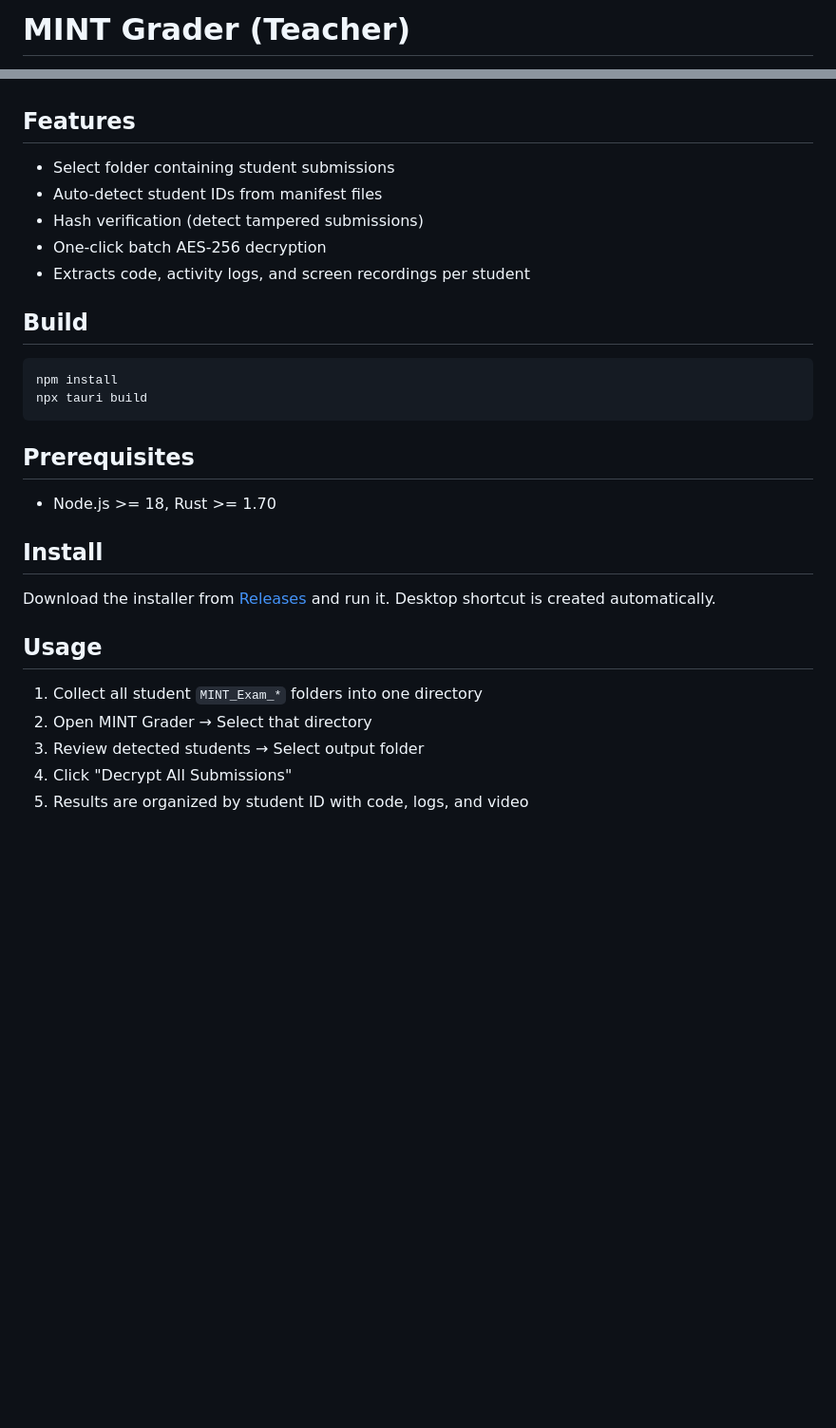
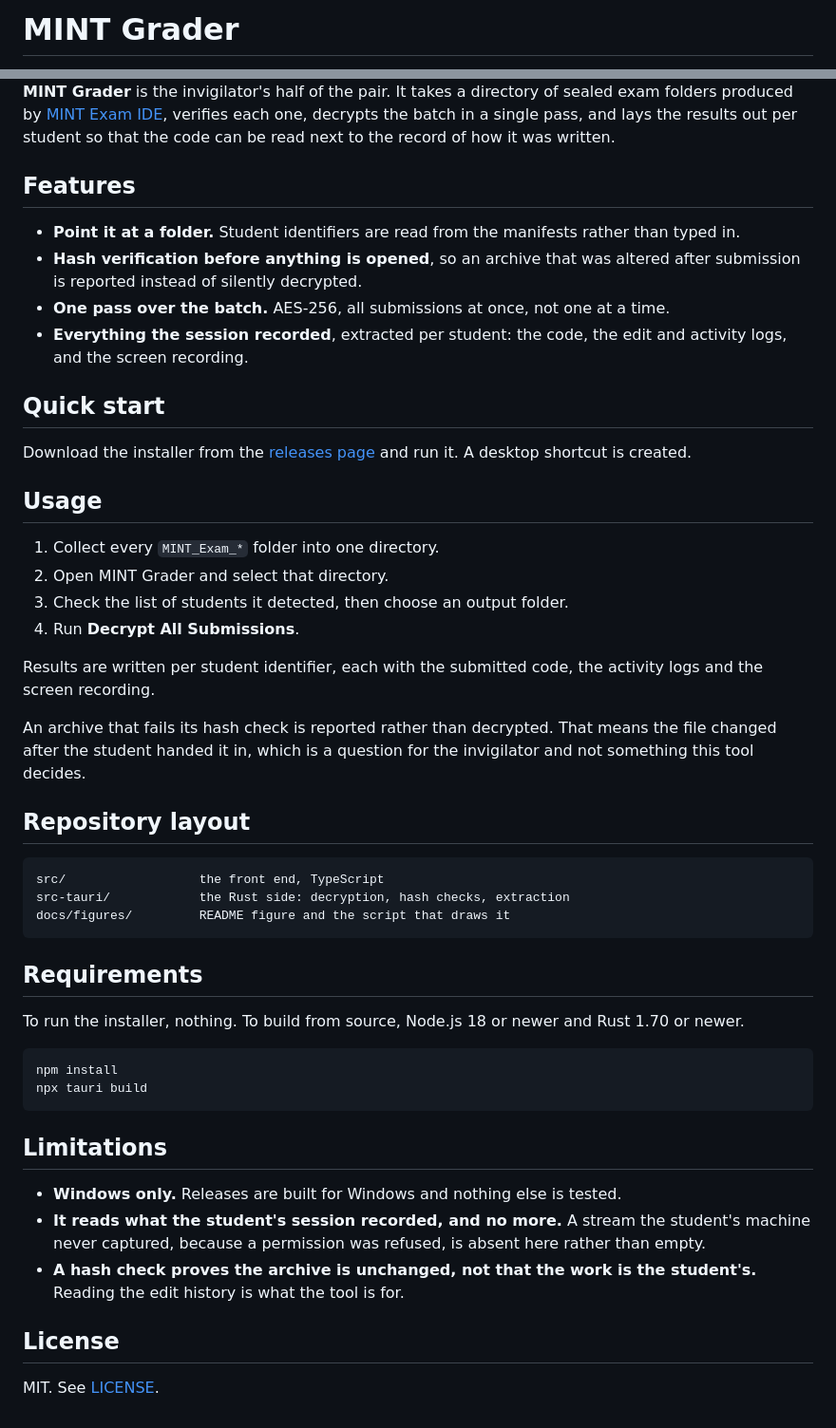
Before and after one commit to blueion0612/Mint_IDE_Teacher, a Markdown page: README.md, 2 parts joined by grey strips. Shown: that part at 95% size. Rendered like a GitHub page; blank space fills up the shorter version.

Commit message:
Rebuild the README to the standard and add the MIT licence
The repository had no LICENSE and package.json declared none. No source
file is modified.

````diff
--- a/README.md
+++ b/README.md
@@ -1,2 +1,2 @@
-# MINT Grader (Teacher)
+# MINT Grader
 
@@ -4,31 +17,66 @@ Batch decrypt and review student exam submissions from MINT Exam IDE.
+**MINT Grader** is the invigilator's half of the pair. It takes a directory of sealed
+exam folders produced by
+[MINT Exam IDE](https://github.com/blueion0612/Mint_IDE_Student), verifies each one,
+decrypts the batch in a single pass, and lays the results out per student so that the
+code can be read next to the record of how it was written.
 
 ## Features
 
-- Select folder containing student submissions
-- Auto-detect student IDs from manifest files
-- Hash verification (detect tampered submissions)
-- One-click batch AES-256 decryption
-- Extracts code, activity logs, and screen recordings per student
+- **Point it at a folder.** Student identifiers are read from the manifests rather
+  than typed in.
+- **Hash verification before anything is opened**, so an archive that was altered
+  after submission is reported instead of silently decrypted.
+- **One pass over the batch.** AES-256, all submissions at once, not one at a time.
+- **Everything the session recorded**, extracted per student: the code, the edit and
+  activity logs, and the screen recording.
 
-## Build
+## Quick start
+
+Download the installer from the
+[releases page](https://github.com/blueion0612/Mint_IDE_Teacher/releases) and run it.
+A desktop shortcut is created.
+
+## Usage
+
+1. Collect every `MINT_Exam_*` folder into one directory.
+2. Open MINT Grader and select that directory.
+3. Check the list of students it detected, then choose an output folder.
+4. Run **Decrypt All Submissions**.
+
+Results are written per student identifier, each with the submitted code, the
+activity logs and the screen recording.
+
+An archive that fails its hash check is reported rather than decrypted. That means
+the file changed after the student handed it in, which is a question for the
+invigilator and not something this tool decides.
+
+## Repository layout
+
+```
+src/                  the front end, TypeScript
+src-tauri/            the Rust side: decryption, hash checks, extraction
+docs/figures/         README figure and the script that draws it
+```
+
+## Requirements
+
+To run the installer, nothing. To build from source, Node.js 18 or newer and Rust
+1.70 or newer.
 
 ```bash
 npm install
 npx tauri build
 ```
 
-## Prerequisites
+## Limitations
 
-- Node.js >= 18, Rust >= 1.70
+- **Windows only.** Releases are built for Windows and nothing else is tested.
+- **It reads what the student's session recorded, and no more.** A stream the
+  student's machine never captured, because a permission was refused, is absent here
+  rather than empty.
+- **A hash check proves the archive is unchanged, not that the work is the
+  student's.** Reading the edit history is what the tool is for.
 
-## Install
+## License
 
-Download the installer from [Releases](../../releases) and run it. Desktop shortcut is created automatically.
-
-## Usage
-
-1. Collect all student `MINT_Exam_*` folders into one directory
-2. Open MINT Grader → Select that directory
-3. Review detected students → Select output folder
-4. Click "Decrypt All Submissions"
-5. Results are organized by student ID with code, logs, and video
+MIT. See [LICENSE](LICENSE).
````
Also changed, not shown: other parts of README.md (+14 -1 lines), docs/figures/hero_grading-dark.png (added), docs/figures/hero_grading.png (added), docs/social-preview.png (added), 3 other files.
